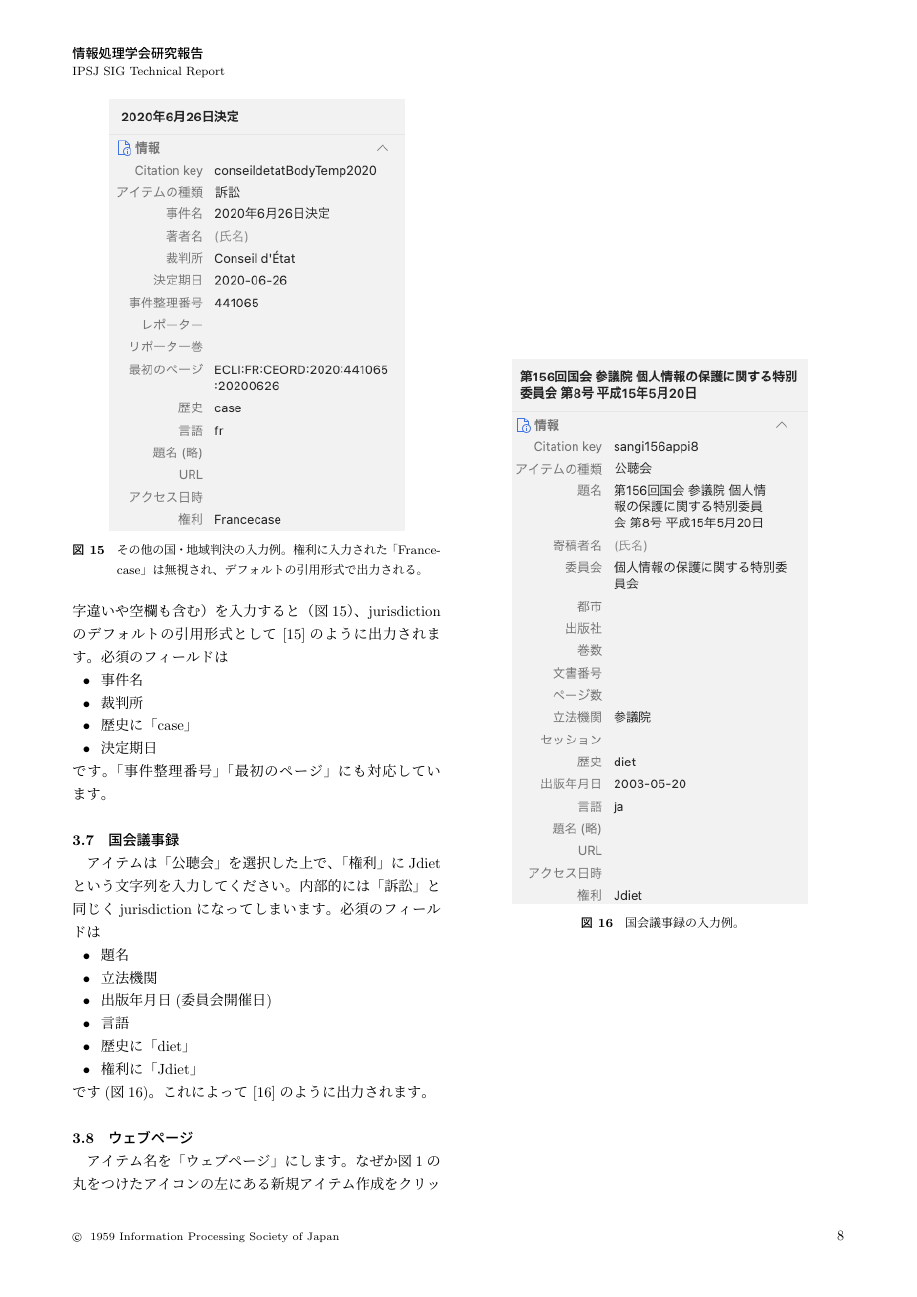
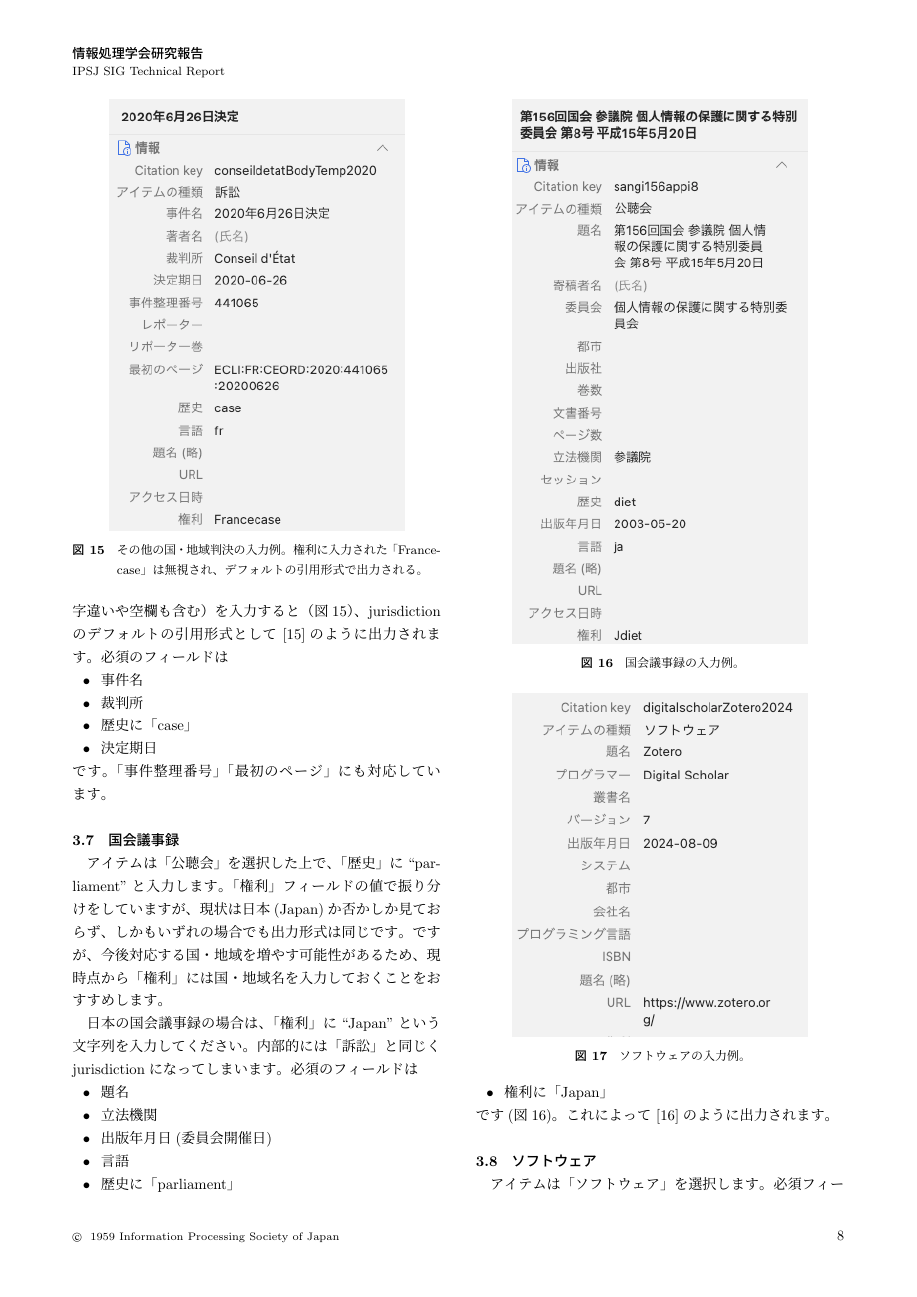
Before and after one commit to pleochroite/ipsj_eip, a LaTeX document (tech-jsample_eip.tex): page 8 of 10. Compiled offline with pLaTeX and dvipdfmx; a LaTeX package or settings file that is missing is left out.

Commit message:
softwareに対応

```diff
--- a/tech-jsample_eip.tex
+++ b/tech-jsample_eip.tex
@@ -460,7 +460,12 @@ EU官報の情報がない場合には、法律番号を空欄にすればスキ
 
 \subsection{国会議事録}
 \label{ssec:jdiet}
-アイテムは「公聴会」を選択した上で、「権利」にJdietという文字列を入力してください。
+アイテムは「公聴会」を選択した上で、「歴史」に``parliament''と入力します。
+「権利」フィールドの値で振り分けをしていますが、現状は日本(Japan)か否かしか見ておらず、
+しかもいずれの場合でも出力形式は同じです。
+ですが、今後対応する国・地域を増やす可能性があるため、現時点から「権利」には国・地域名を入力しておくことをおすすめします。
+
+日本の国会議事録の場合は、「権利」に``Japan''という文字列を入力してください。
 内部的には「訴訟」と同じくjurisdictionになってしまいます。
 必須のフィールドは
 \begin{itemize}
@@ -468,8 +473,8 @@ EU官報の情報がない場合には、法律番号を空欄にすればスキ
     \item 立法機関
     \item 出版年月日(委員会開催日)
     \item 言語
-    \item 歴史に「diet」
-    \item 権利に「Jdiet」
+    \item 歴史に「parliament」
+    \item 権利に「Japan」
 \end{itemize}
 です(図\ref{fig:diet_j})。これによって\cite{sangi156appi8}のように出力されます。
 
@@ -479,3 +484,17 @@ EU官報の情報がない場合には、法律番号を空欄にすればスキ
     \caption{国会議事録の入力例。}
     \label{fig:diet_j}
 \end{figure}
+
+\subsection{ソフトウェア}
+
+\begin{figure}
+    \centering
+    \includegraphics[width=0.8\linewidth]{./fig/software.png}
+    \caption{ソフトウェアの入力例。}
+    \label{fig:software}
+\end{figure}
+
+アイテムは「ソフトウェア」を選択します。
+必須フィールドは
+\begin{itemize}
+    \item プログラマー
```
Also changed, not shown: ipsjunsrt_eip.bst (+33 -2 lines), fig/software.png (added), tech-jsample_eip.pdf, tech-jsample_eip.tex (11 more changed lines), 1 other file.
